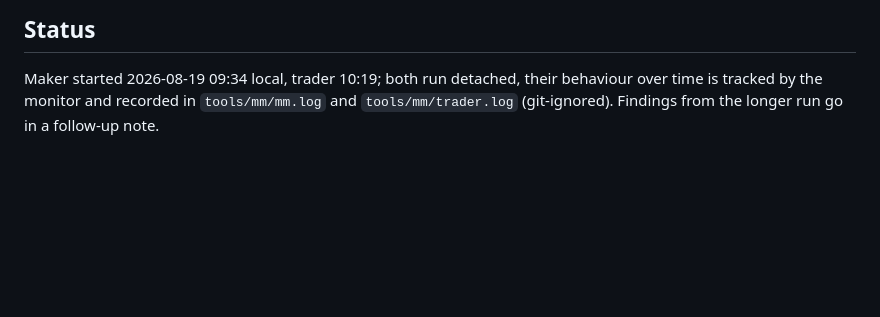
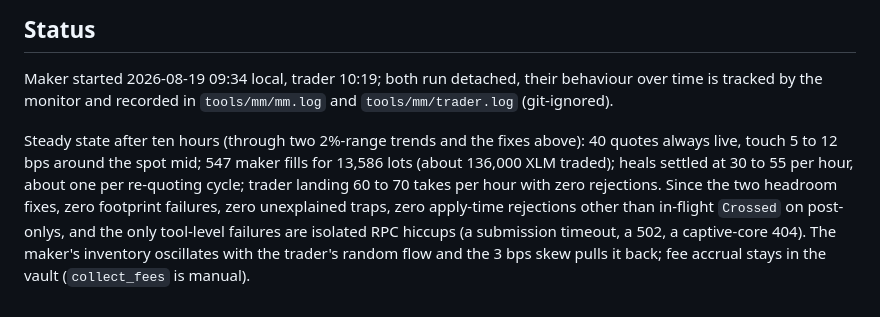
Before and after one commit to tomerweller/pagebook, a Markdown page: docs/decisions/026-xlm-usdc-market-maker.md, the part around the change. Rendered like a GitHub page; blank space fills up the shorter version.

Commit message:
ADR-026: ten-hour steady-state record

```diff
--- a/docs/decisions/026-xlm-usdc-market-maker.md
+++ b/docs/decisions/026-xlm-usdc-market-maker.md
@@ -144,5 +144,15 @@ not changed here.
 
 Maker started 2026-08-19 09:34 local, trader 10:19; both run detached, their
 behaviour over time is tracked by the monitor and recorded in `tools/mm/mm.log`
-and `tools/mm/trader.log` (git-ignored). Findings from the longer run go in a
-follow-up note.
+and `tools/mm/trader.log` (git-ignored).
+
+Steady state after ten hours (through two 2%-range trends and the fixes
+above): 40 quotes always live, touch 5 to 12 bps around the spot mid; 547
+maker fills for 13,586 lots (about 136,000 XLM traded); heals settled at 30
+to 55 per hour, about one per re-quoting cycle; trader landing 60 to 70
+takes per hour with zero rejections. Since the two headroom fixes, zero
+footprint failures, zero unexplained traps, zero apply-time rejections other
+than in-flight `Crossed` on post-onlys, and the only tool-level failures are
+isolated RPC hiccups (a submission timeout, a 502, a captive-core 404). The
+maker's inventory oscillates with the trader's random flow and the 3 bps skew
+pulls it back; fee accrual stays in the vault (`collect_fees` is manual).
```
